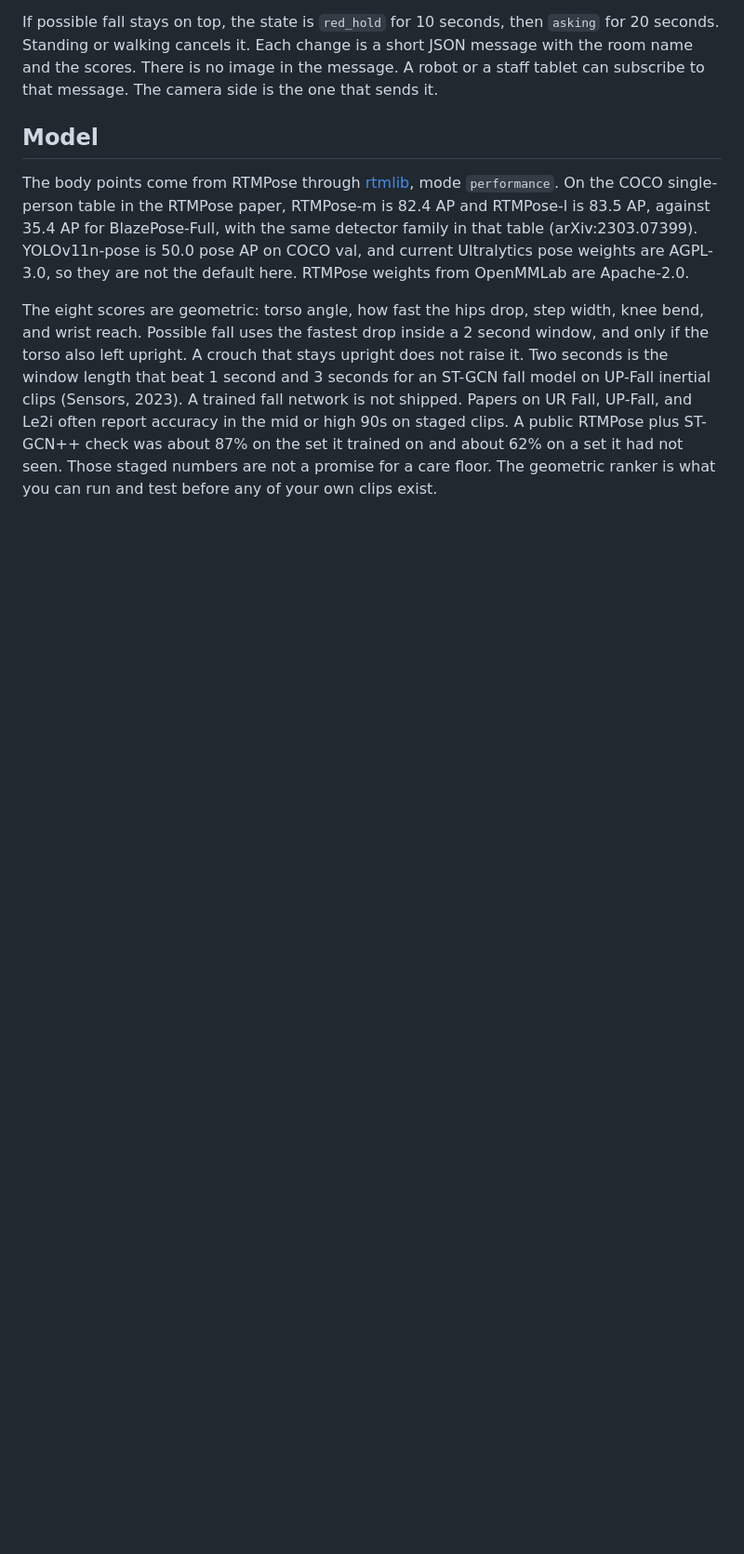
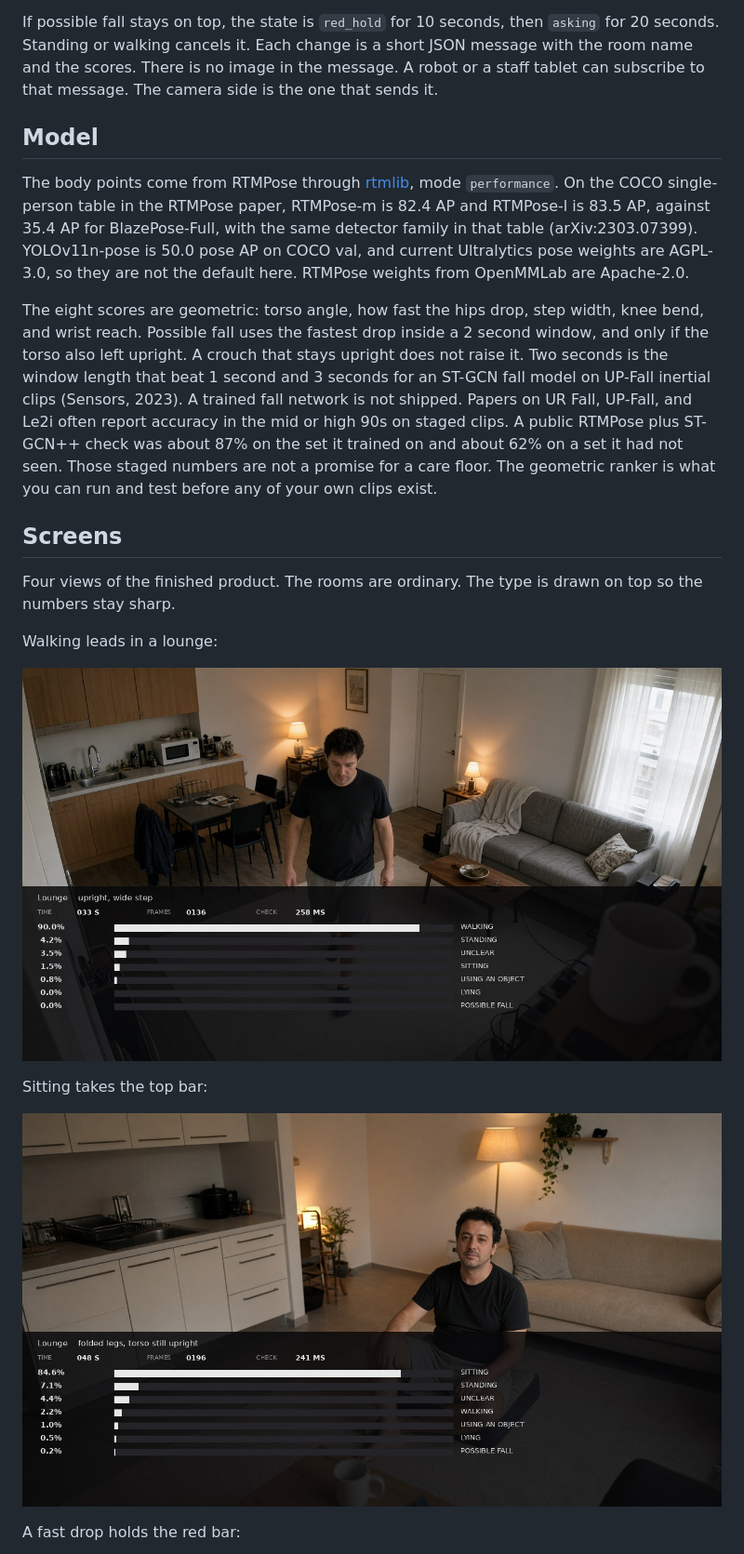
Before and after one commit to H3Xobit/hearth, a Markdown page: README.md, the part around one of its changes. Shown at 93% size. GitHub-like rendering; pictures changed too: docs/room-sit.jpg (added), docs/room-walk.jpg (added); blank space fills up the shorter version.

Commit message:
Show the lounge, the red hold, and the night board. (#4)

```diff
--- a/README.md
+++ b/README.md
@@ -9,3 +9,18 @@ If possible fall stays on top, the state is `red_hold` for 10 seconds, then `ask
 The body points come from RTMPose through [rtmlib](https://github.com/Tau-J/rtmlib), mode `performance`. On the COCO single-person table in the RTMPose paper, RTMPose-m is 82.4 AP and RTMPose-l is 83.5 AP, against 35.4 AP for BlazePose-Full, with the same detector family in that table (arXiv:2303.07399). YOLOv11n-pose is 50.0 pose AP on COCO val, and current Ultralytics pose weights are AGPL-3.0, so they are not the default here. RTMPose weights from OpenMMLab are Apache-2.0.
 
 The eight scores are geometric: torso angle, how fast the hips drop, step width, knee bend, and wrist reach. Possible fall uses the fastest drop inside a 2 second window, and only if the torso also left upright. A crouch that stays upright does not raise it. Two seconds is the window length that beat 1 second and 3 seconds for an ST-GCN fall model on UP-Fall inertial clips (Sensors, 2023). A trained fall network is not shipped. Papers on UR Fall, UP-Fall, and Le2i often report accuracy in the mid or high 90s on staged clips. A public RTMPose plus ST-GCN++ check was about 87% on the set it trained on and about 62% on a set it had not seen. Those staged numbers are not a promise for a care floor. The geometric ranker is what you can run and test before any of your own clips exist.
+
+## Screens
+
+Four views of the finished product. The rooms are ordinary. The type is drawn on top so the numbers stay sharp.
+
+Walking leads in a lounge:
+
+![Walking leads in the lounge](docs/room-walk.jpg)
+
+Sitting takes the top bar:
+
+![Sitting leads in the lounge](docs/room-sit.jpg)
+
+A fast drop holds the red bar:
+
```
Also changed, not shown: other parts of README.md (+5 -0 lines), docs/hall-night.jpg (added), docs/room-floor.jpg (added).
